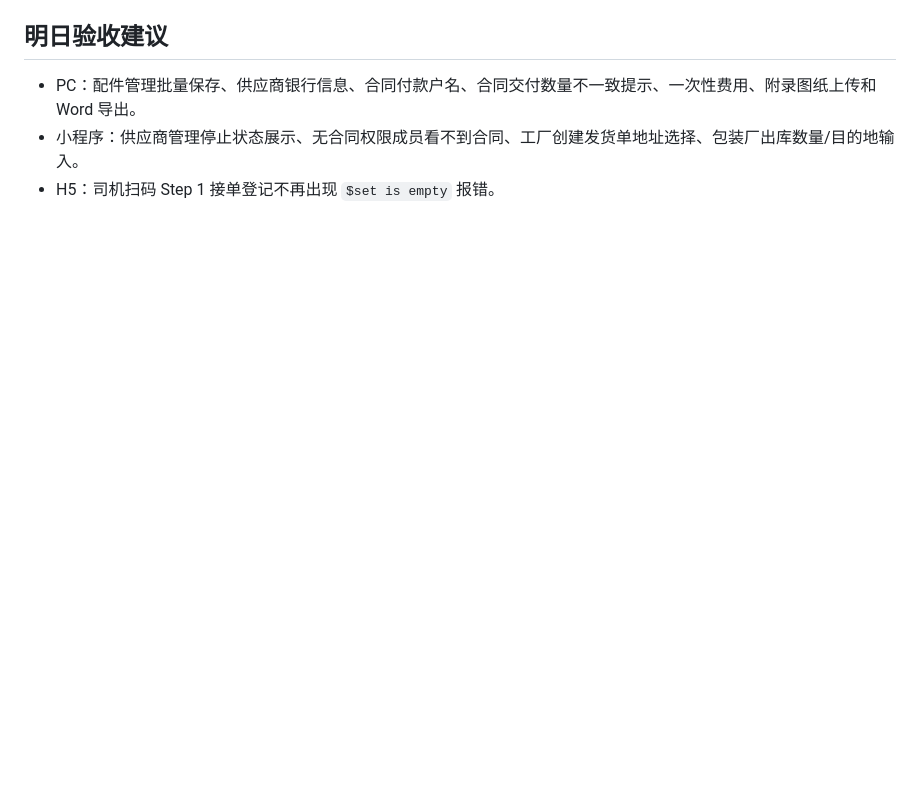
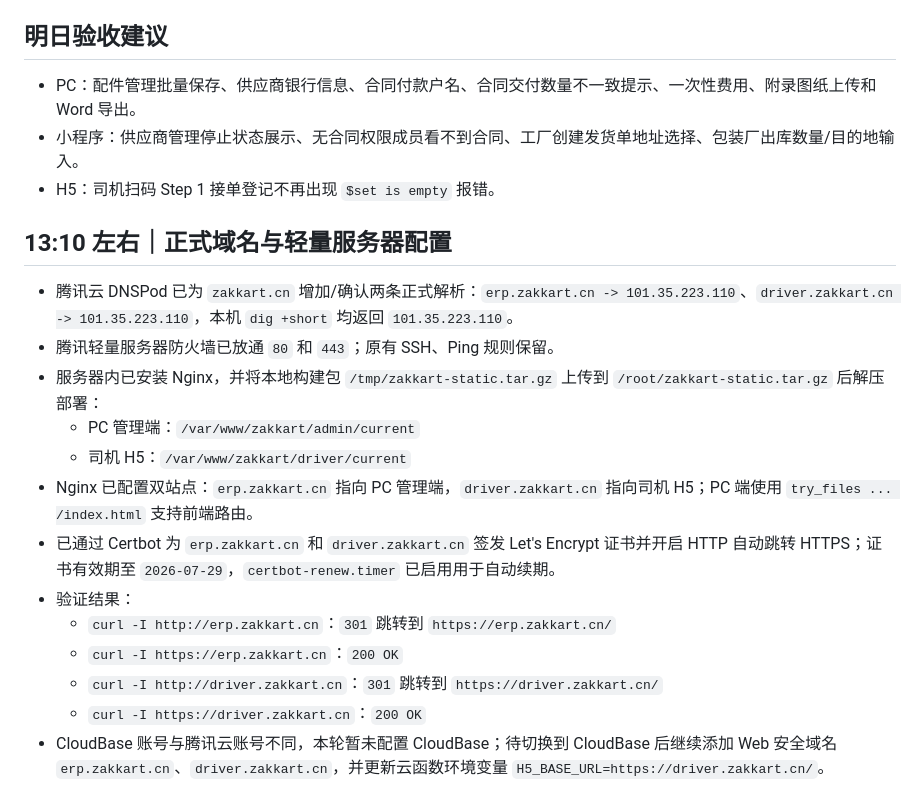
Before and after one commit to weiwill88/zakkart, a Markdown page: 工程日志-20260429-客户反馈修复.md, the part around the change. GitHub-like rendering; blank space fills up the shorter version.

Commit message:
docs: log production domain deployment

```diff
--- a/工程日志-20260429-客户反馈修复.md
+++ b/工程日志-20260429-客户反馈修复.md
@@ -55,3 +55,19 @@
 - PC：配件管理批量保存、供应商银行信息、合同付款户名、合同交付数量不一致提示、一次性费用、附录图纸上传和 Word 导出。
 - 小程序：供应商管理停止状态展示、无合同权限成员看不到合同、工厂创建发货单地址选择、包装厂出库数量/目的地输入。
 - H5：司机扫码 Step 1 接单登记不再出现 `$set is empty` 报错。
+
+## 13:10 左右｜正式域名与轻量服务器配置
+
+- 腾讯云 DNSPod 已为 `zakkart.cn` 增加/确认两条正式解析：`erp.zakkart.cn -> 101.35.223.110`、`driver.zakkart.cn -> 101.35.223.110`，本机 `dig +short` 均返回 `101.35.223.110`。
+- 腾讯轻量服务器防火墙已放通 `80` 和 `443`；原有 SSH、Ping 规则保留。
+- 服务器内已安装 Nginx，并将本地构建包 `/tmp/zakkart-static.tar.gz` 上传到 `/root/zakkart-static.tar.gz` 后解压部署：
+  - PC 管理端：`/var/www/zakkart/admin/current`
+  - 司机 H5：`/var/www/zakkart/driver/current`
+- Nginx 已配置双站点：`erp.zakkart.cn` 指向 PC 管理端，`driver.zakkart.cn` 指向司机 H5；PC 端使用 `try_files ... /index.html` 支持前端路由。
+- 已通过 Certbot 为 `erp.zakkart.cn` 和 `driver.zakkart.cn` 签发 Let's Encrypt 证书并开启 HTTP 自动跳转 HTTPS；证书有效期至 `2026-07-29`，`certbot-renew.timer` 已启用用于自动续期。
+- 验证结果：
+  - `curl -I http://erp.zakkart.cn`：`301` 跳转到 `https://erp.zakkart.cn/`
+  - `curl -I https://erp.zakkart.cn`：`200 OK`
+  - `curl -I http://driver.zakkart.cn`：`301` 跳转到 `https://driver.zakkart.cn/`
+  - `curl -I https://driver.zakkart.cn`：`200 OK`
+- CloudBase 账号与腾讯云账号不同，本轮暂未配置 CloudBase；待切换到 CloudBase 后继续添加 Web 安全域名 `erp.zakkart.cn`、`driver.zakkart.cn`，并更新云函数环境变量 `H5_BASE_URL=https://driver.zakkart.cn/`。
```
